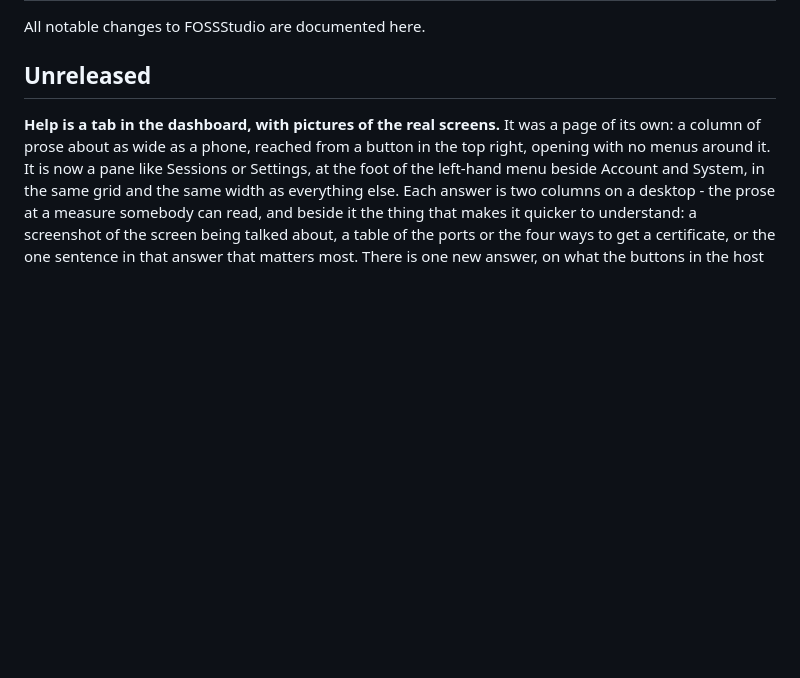
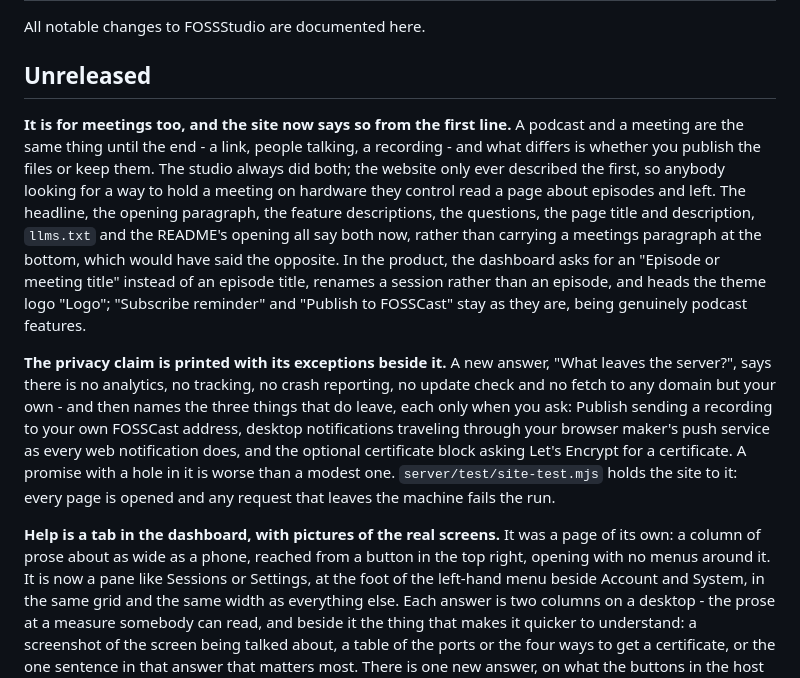
Before and after one commit to lightmorphic/fossstudio, a Markdown page: CHANGELOG.md, the part around the change. GitHub-like rendering; blank space fills up the shorter version.

Commit message:
The changelog says what changed and why it was checked first

```diff
--- a/CHANGELOG.md
+++ b/CHANGELOG.md
@@ -3,6 +3,33 @@
 All notable changes to FOSSStudio are documented here.
 
 ## Unreleased
+
+**It is for meetings too, and the site now says so from the first
+line.** A podcast and a meeting are the same thing until the end - a
+link, people talking, a recording - and what differs is whether you
+publish the files or keep them. The studio always did both; the website
+only ever described the first, so anybody looking for a way to hold a
+meeting on hardware they control read a page about episodes and left.
+The headline, the opening paragraph, the feature descriptions, the
+questions, the page title and description, `llms.txt` and the README's
+opening all say both now, rather than carrying a meetings paragraph at
+the bottom, which would have said the opposite. In the product, the
+dashboard asks for an "Episode or meeting title" instead of an episode
+title, renames a session rather than an episode, and heads the theme
+logo "Logo"; "Subscribe reminder" and "Publish to FOSSCast" stay as they
+are, being genuinely podcast features.
+
+**The privacy claim is printed with its exceptions beside it.** A new
+answer, "What leaves the server?", says there is no analytics, no
+tracking, no crash reporting, no update check and no fetch to any
+domain but your own - and then names the three things that do leave,
+each only when you ask: Publish sending a recording to your own
+FOSSCast address, desktop notifications traveling through your browser
+maker's push service as every web notification does, and the optional
+certificate block asking Let's Encrypt for a certificate. A promise with
+a hole in it is worse than a modest one. `server/test/site-test.mjs`
+holds the site to it: every page is opened and any request that leaves
+the machine fails the run.
 
 **Help is a tab in the dashboard, with pictures of the real screens.**
 It was a page of its own: a column of prose about as wide as a phone,
```
